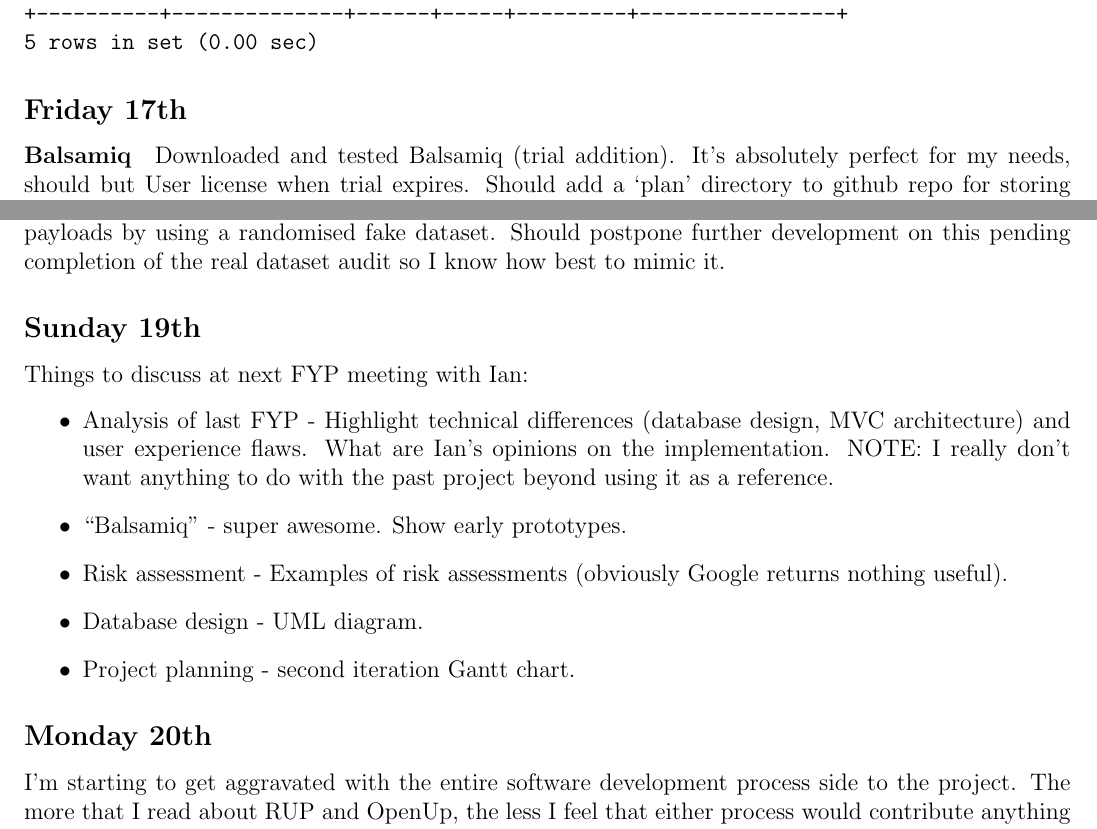
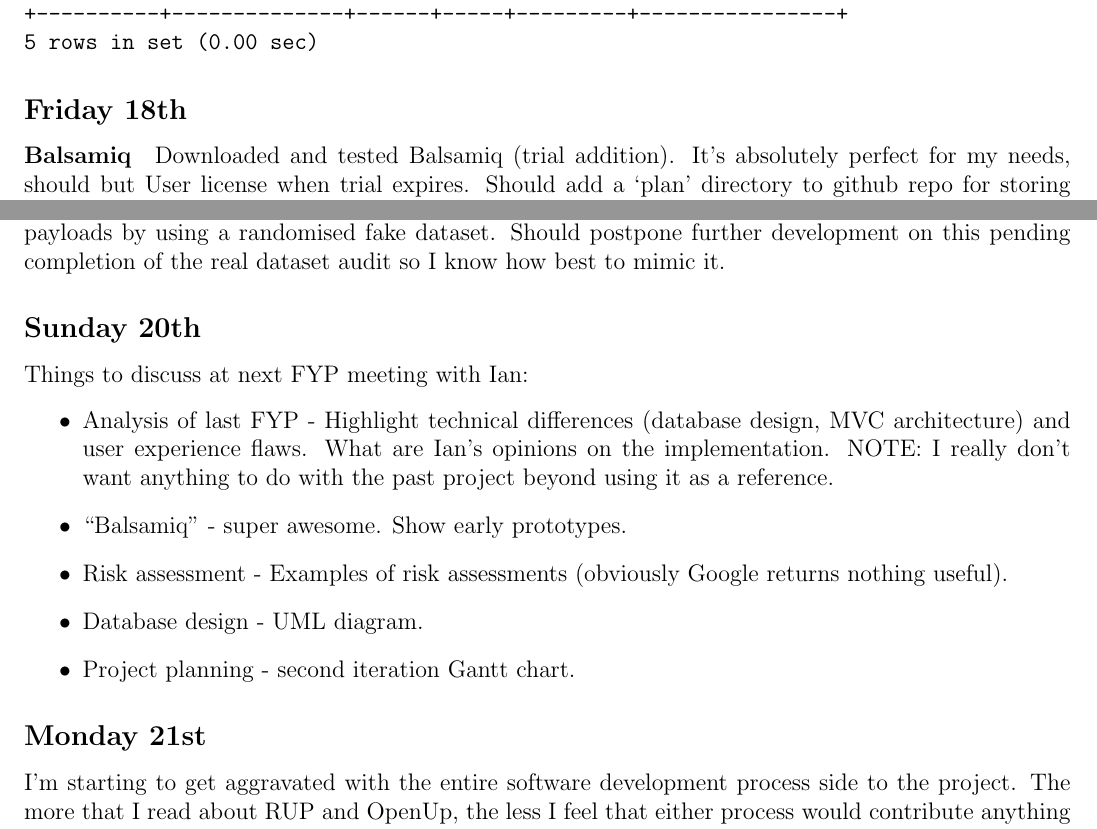
Before and after one commit to ChrisCummins/pip-db, a LaTeX paper (Documentation/log/log.tex, which reads Documentation/log/1310.tex): two parts of pages 11 and 12 of 14, joined at a grey line, cut so that both start at the same text. Compiled offline with pdfLaTeX.

Commit message:
log: Fix notes dates

```diff
--- a/Documentation/log/1310.tex
+++ b/Documentation/log/1310.tex
@@ -549,7 +549,7 @@
 5 rows in set (0.00 sec)
 \end{verbatim}
 
-\subsection{Friday 17th}
+\subsection{Friday 18th}
 \paragraph{Balsamiq} Downloaded and tested Balsamiq (trial addition). It's
 absolutely perfect for my needs, should but User license when trial
 expires. Should add a `plan' directory to github repo for storing mockups.
@@ -580,7 +580,7 @@
 postpone further development on this pending completion of the real dataset
 audit so I know how best to mimic it.
 
-\subsection{Sunday 19th}
+\subsection{Sunday 20th}
 
 \noindent
 Things to discuss at next FYP meeting with Ian:
@@ -596,7 +596,7 @@
 \item Project planning - second iteration Gantt chart.
 \end{itemize}
 
-\subsection{Monday 20th}
+\subsection{Monday 21st}
 I'm starting to get aggravated with the entire software development process side
 to the project. The more that I read about RUP and OpenUp, the less I feel that
 either process would contribute anything positive to the project. Additionally,
```
Also changed, not shown: Documentation/log/1310.tex (2 more changed lines).
